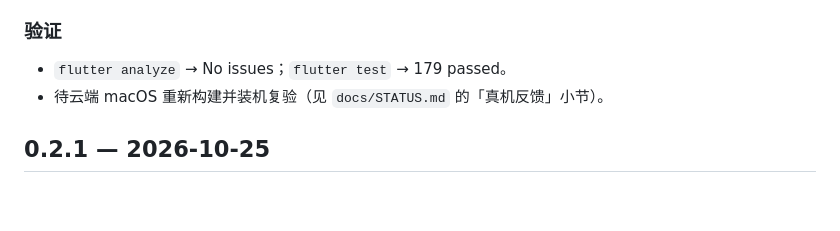
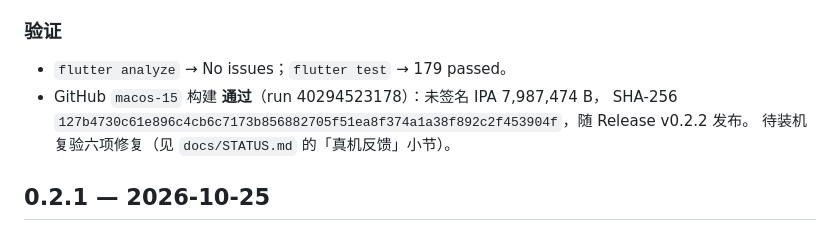
Before and after one commit to FrankHuVVV/dsh-remote-ipa, a Markdown page: docs/CHANGELOG.md, the part around the change. Rendered like a GitHub page; blank space fills up the shorter version.

```diff
--- a/docs/CHANGELOG.md
+++ b/docs/CHANGELOG.md
@@ -34,7 +34,9 @@
 ### 验证
 
 - `flutter analyze` → No issues；`flutter test` → 179 passed。
-- 待云端 macOS 重新构建并装机复验（见 `docs/STATUS.md` 的「真机反馈」小节）。
+- GitHub `macos-15` 构建 **通过**（run 40294523178）：未签名 IPA 7,987,474 B，
+  SHA-256 `127b4730c61e896c4cb6c7173b856882705f51ea8f374a1a38f892c2f453904f`，随 Release v0.2.2 发布。
+  待装机复验六项修复（见 `docs/STATUS.md` 的「真机反馈」小节）。
 
 ## 0.2.1 — 2026-10-25
 
```
Also changed, not shown: docs/RELEASE.md (+2 -1 lines), docs/STATUS.md (+3 -2 lines).
